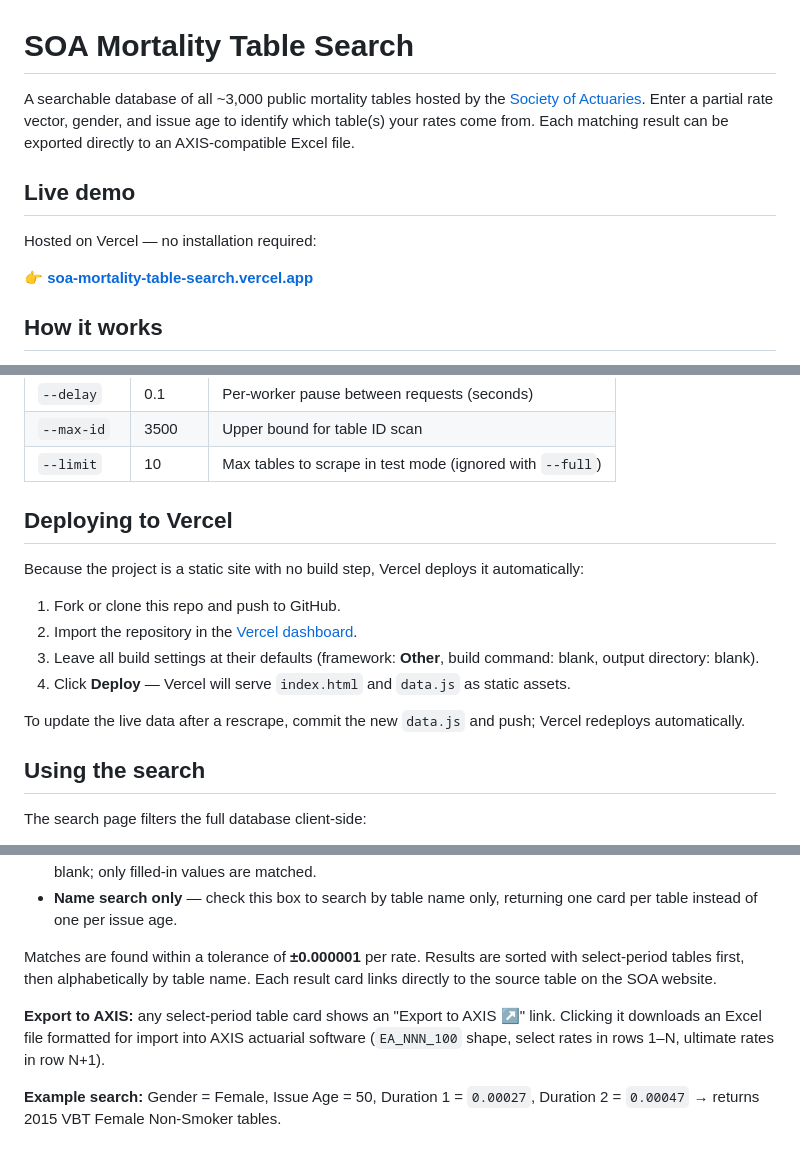
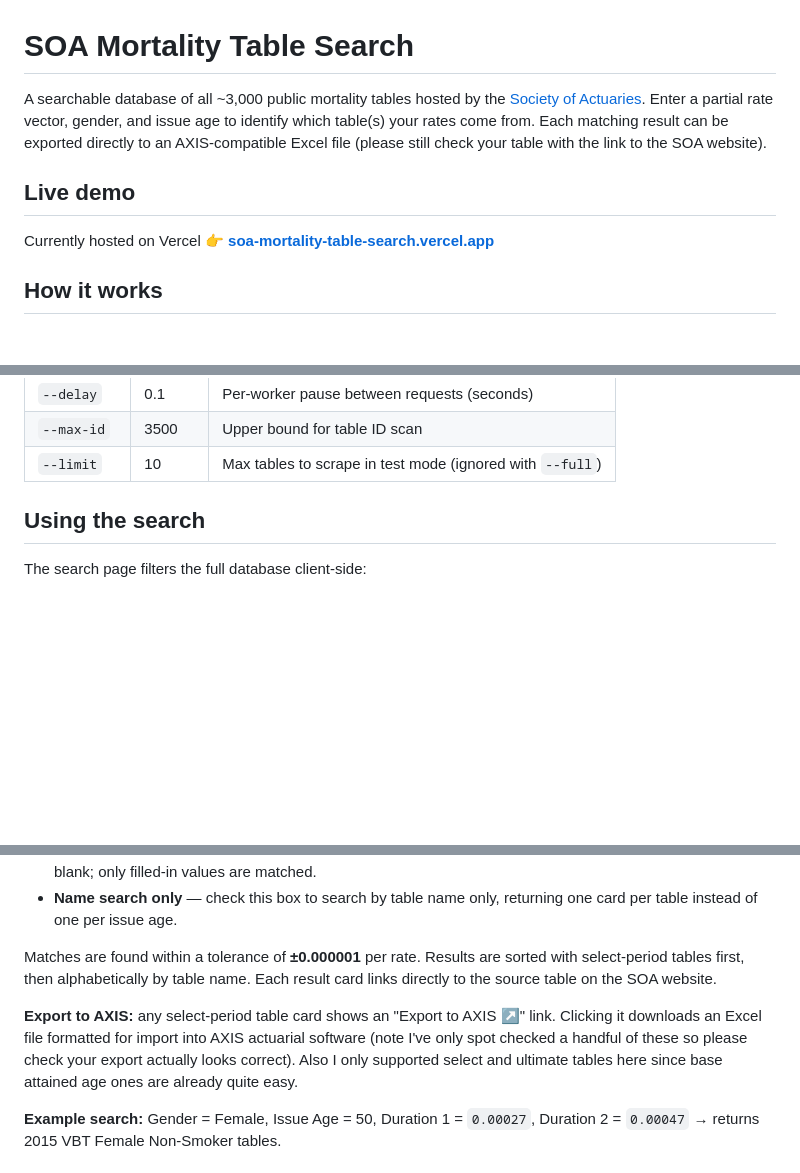
Before and after one commit to NarodBocaj/soa-mortality-table-search, a Markdown page: README.md, 3 parts joined by grey strips. GitHub-like rendering; blank space fills up the shorter version.

```diff
--- a/README.md
+++ b/README.md
@@ -1,11 +1,10 @@
 # SOA Mortality Table Search
 
-A searchable database of all ~3,000 public mortality tables hosted by the [Society of Actuaries](https://mort.soa.org). Enter a partial rate vector, gender, and issue age to identify which table(s) your rates come from. Each matching result can be exported directly to an AXIS-compatible Excel file.
+A searchable database of all ~3,000 public mortality tables hosted by the [Society of Actuaries](https://mort.soa.org). Enter a partial rate vector, gender, and issue age to identify which table(s) your rates come from. Each matching result can be exported directly to an AXIS-compatible Excel file (please still check your table with the link to the SOA website).
 
 ## Live demo
 
-Hosted on Vercel — no installation required:
-
+ Currently hosted on Vercel
 👉 **[soa-mortality-table-search.vercel.app](https://soa-mortality-table-search.vercel.app)**
 
 ## How it works
@@ -63,16 +62,6 @@ Then commit the updated `data.js` and push to redeploy.
 | `--max-id` | 3500 | Upper bound for table ID scan |
 | `--limit` | 10 | Max tables to scrape in test mode (ignored with `--full`) |
 
-## Deploying to Vercel
-
-Because the project is a static site with no build step, Vercel deploys it automatically:
-
-1. Fork or clone this repo and push to GitHub.
-2. Import the repository in the [Vercel dashboard](https://vercel.com/new).
-3. Leave all build settings at their defaults (framework: **Other**, build command: blank, output directory: blank).
-4. Click **Deploy** — Vercel will serve `index.html` and `data.js` as static assets.
-
-To update the live data after a rescrape, commit the new `data.js` and push; Vercel redeploys automatically.
 
 ## Using the search
 
@@ -85,7 +74,7 @@ The search page filters the full database client-side:
 
 Matches are found within a tolerance of **±0.000001** per rate. Results are sorted with select-period tables first, then alphabetically by table name. Each result card links directly to the source table on the SOA website.
 
-**Export to AXIS:** any select-period table card shows an "Export to AXIS ↗" link. Clicking it downloads an Excel file formatted for import into AXIS actuarial software (`EA_NNN_100` shape, select rates in rows 1–N, ultimate rates in row N+1).
+**Export to AXIS:** any select-period table card shows an "Export to AXIS ↗" link. Clicking it downloads an Excel file formatted for import into AXIS actuarial software (note I've only spot checked a handful of these so please check your export actually looks correct). Also I only supported select and ultimate tables here since base attained age ones are already quite easy.
 
 **Example search:** Gender = Female, Issue Age = 50, Duration 1 = `0.00027`, Duration 2 = `0.00047` → returns 2015 VBT Female Non-Smoker tables.
 
```
